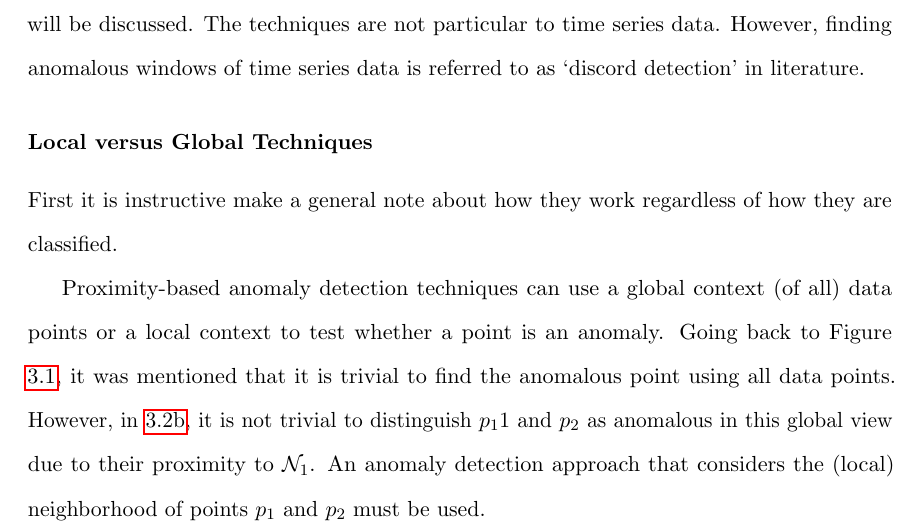
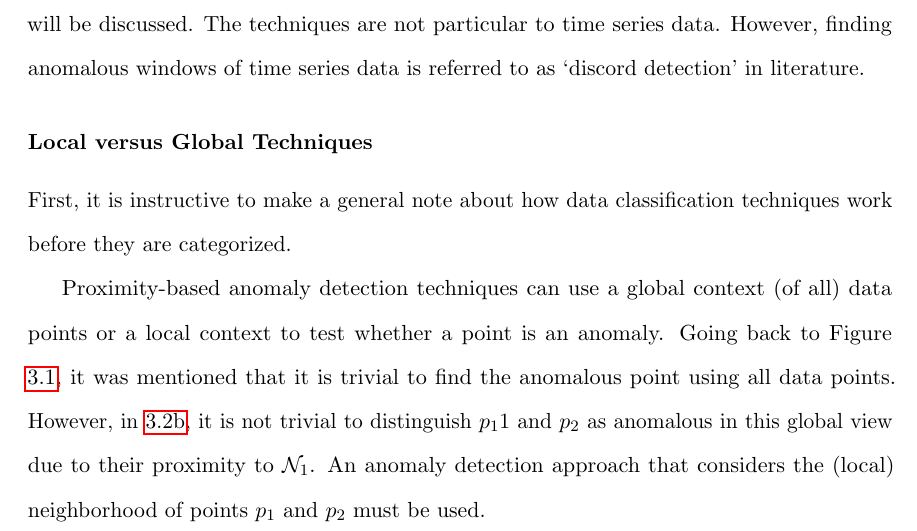
Before and after one commit to majidaldo/tsad-docs, a LaTeX thesis (thesis.tex, which reads ad.tex): part of page 26 of 94, cut so that both start at the same text. Compiled offline with pdfLaTeX.

Commit message:
data classification intro clarification

```diff
--- a/ad.tex
+++ b/ad.tex
@@ -307,7 +307,7 @@ In the following subsections, data classification techniques (that facilitate an
 
 \subsubsection{Local versus Global Techniques}
 
-First it is instructive make a general note about how they work regardless of how they are classified.
+First, it is instructive to make a general note about how data classification techniques work before they are categorized.
 
 Proximity-based anomaly detection techniques can use a global context (of all) data points or a local context to test whether a point is an anomaly. Going back to Figure \ref{fig:simple_dist}, it was mentioned that it is trivial to find the anomalous point using all data points. However, in \ref{fig:hard2_dist}, it is not trivial to distinguish $p_11$ and $p_2$ as anomalous in this global view due to their proximity to $\mathcal{N}_1$. An anomaly detection approach that considers the (local) neighborhood of points $p_1$ and $p_2$ must be used.
 
```
